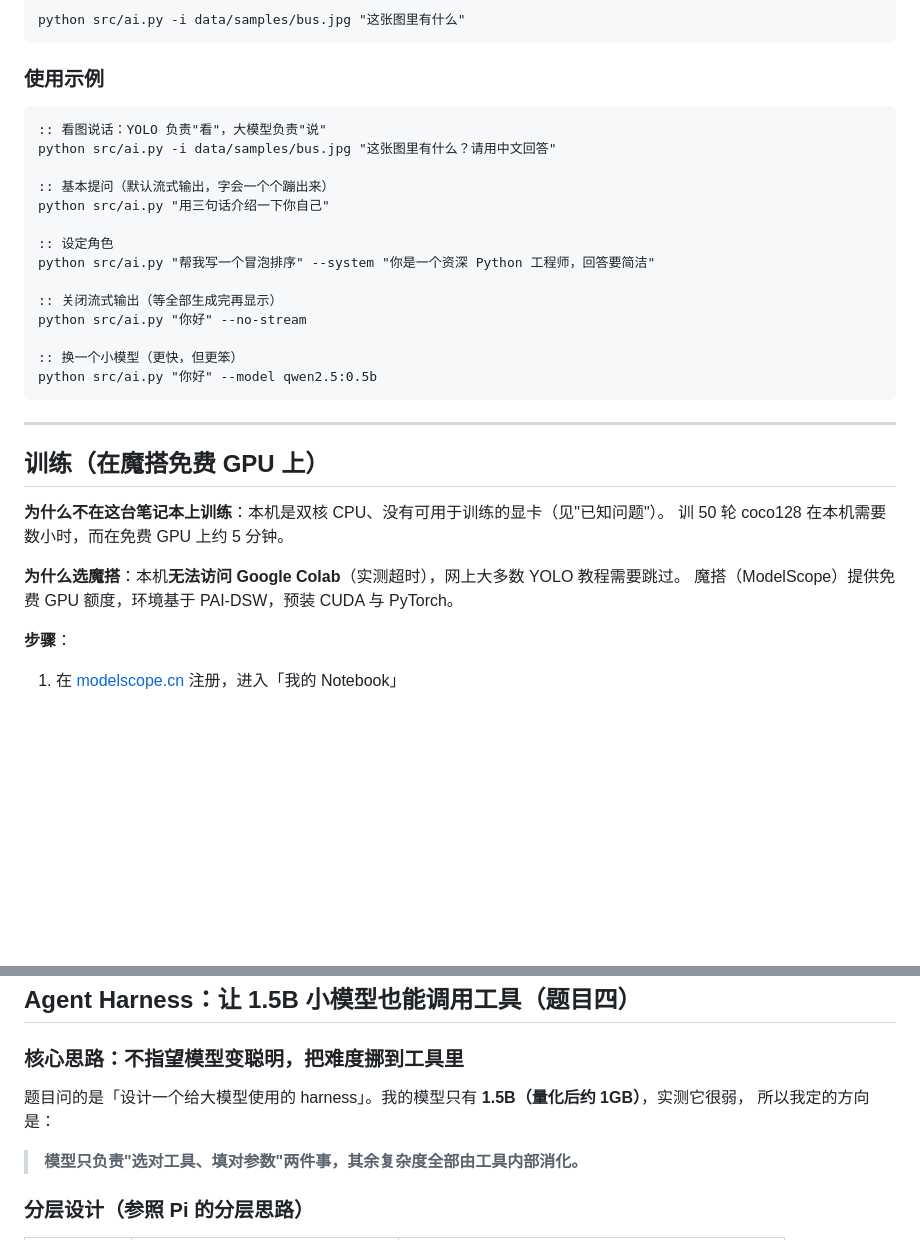
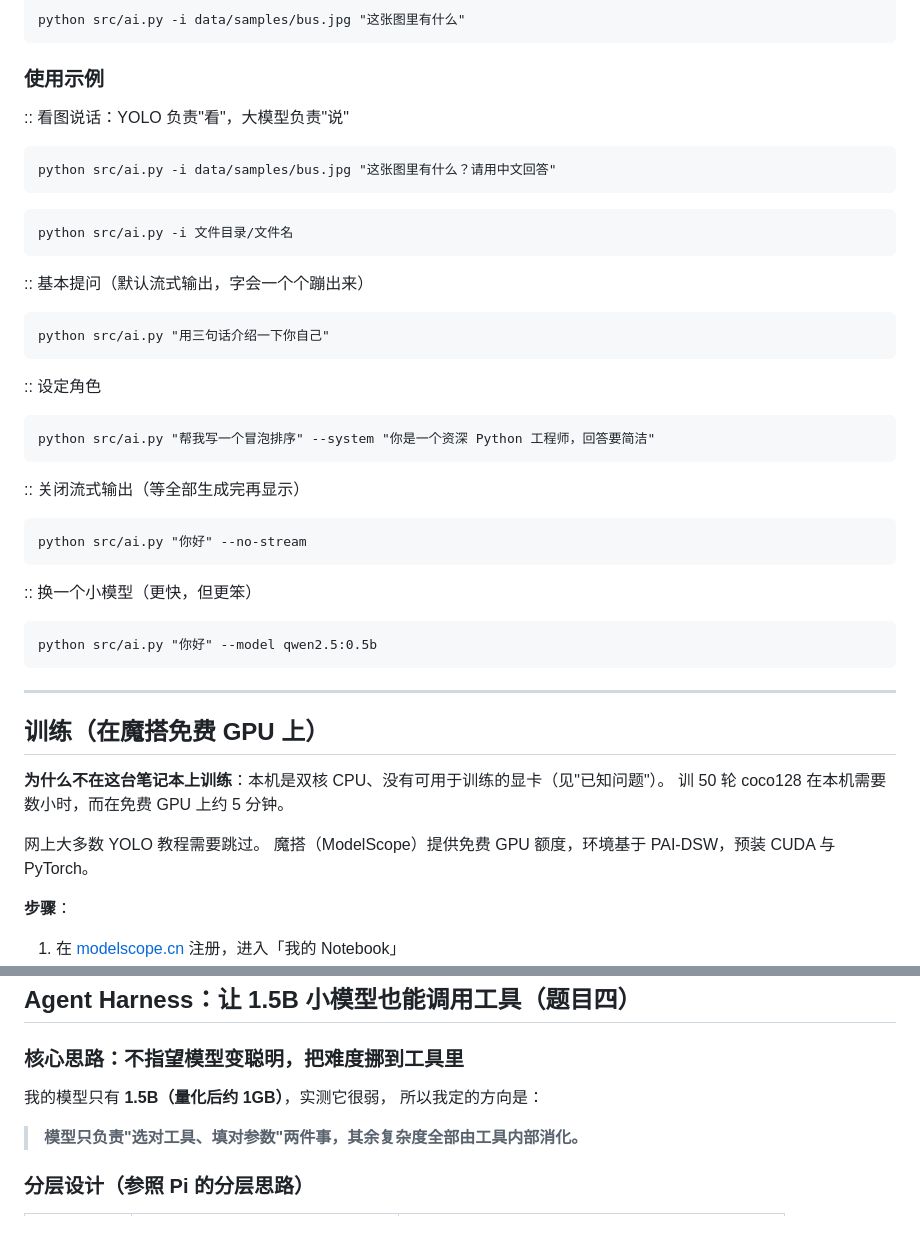
Before and after one commit to Elliok11/my_project, a Markdown page: README.md, 2 parts joined by grey strips. Rendered like a GitHub page; blank space fills up the shorter version.

````diff
--- a/README.md
+++ b/README.md
@@ -86,20 +86,29 @@ python src/ai.py -i data/samples/bus.jpg "这张图里有什么"
 
 ### 使用示例
 
-```cmd
+
 :: 看图说话：YOLO 负责"看"，大模型负责"说"
+```
 python src/ai.py -i data/samples/bus.jpg "这张图里有什么？请用中文回答"
-
+```
+```
+python src/ai.py -i 文件目录/文件名
+```
 :: 基本提问（默认流式输出，字会一个个蹦出来）
+```
 python src/ai.py "用三句话介绍一下你自己"
+```
 
 :: 设定角色
+```
 python src/ai.py "帮我写一个冒泡排序" --system "你是一个资深 Python 工程师，回答要简洁"
-
+```
 :: 关闭流式输出（等全部生成完再显示）
+```
 python src/ai.py "你好" --no-stream
-
+```
 :: 换一个小模型（更快，但更笨）
+```
 python src/ai.py "你好" --model qwen2.5:0.5b
 ```
 
@@ -110,7 +119,7 @@ python src/ai.py "你好" --model qwen2.5:0.5b
 **为什么不在这台笔记本上训练**：本机是双核 CPU、没有可用于训练的显卡（见"已知问题"）。
 训 50 轮 coco128 在本机需要数小时，而在免费 GPU 上约 5 分钟。
 
-**为什么选魔搭**：本机**无法访问 Google Colab**（实测超时），网上大多数 YOLO 教程需要跳过。
+网上大多数 YOLO 教程需要跳过。
 魔搭（ModelScope）提供免费 GPU 额度，环境基于 PAI-DSW，预装 CUDA 与 PyTorch。
 
 **步骤**：
@@ -321,7 +232,7 @@ python web\app.py
 
 ### 核心思路：不指望模型变聪明，把难度挪到工具里
 
-题目问的是「设计一个给大模型使用的 harness」。我的模型只有 **1.5B（量化后约 1GB）**，实测它很弱，
+我的模型只有 **1.5B（量化后约 1GB）**，实测它很弱，
 所以我定的方向是：
 
 > **模型只负责"选对工具、填对参数"两件事，其余复杂度全部由工具内部消化。**
````
Also changed, not shown: other parts of README.md (+3 -101 lines).
